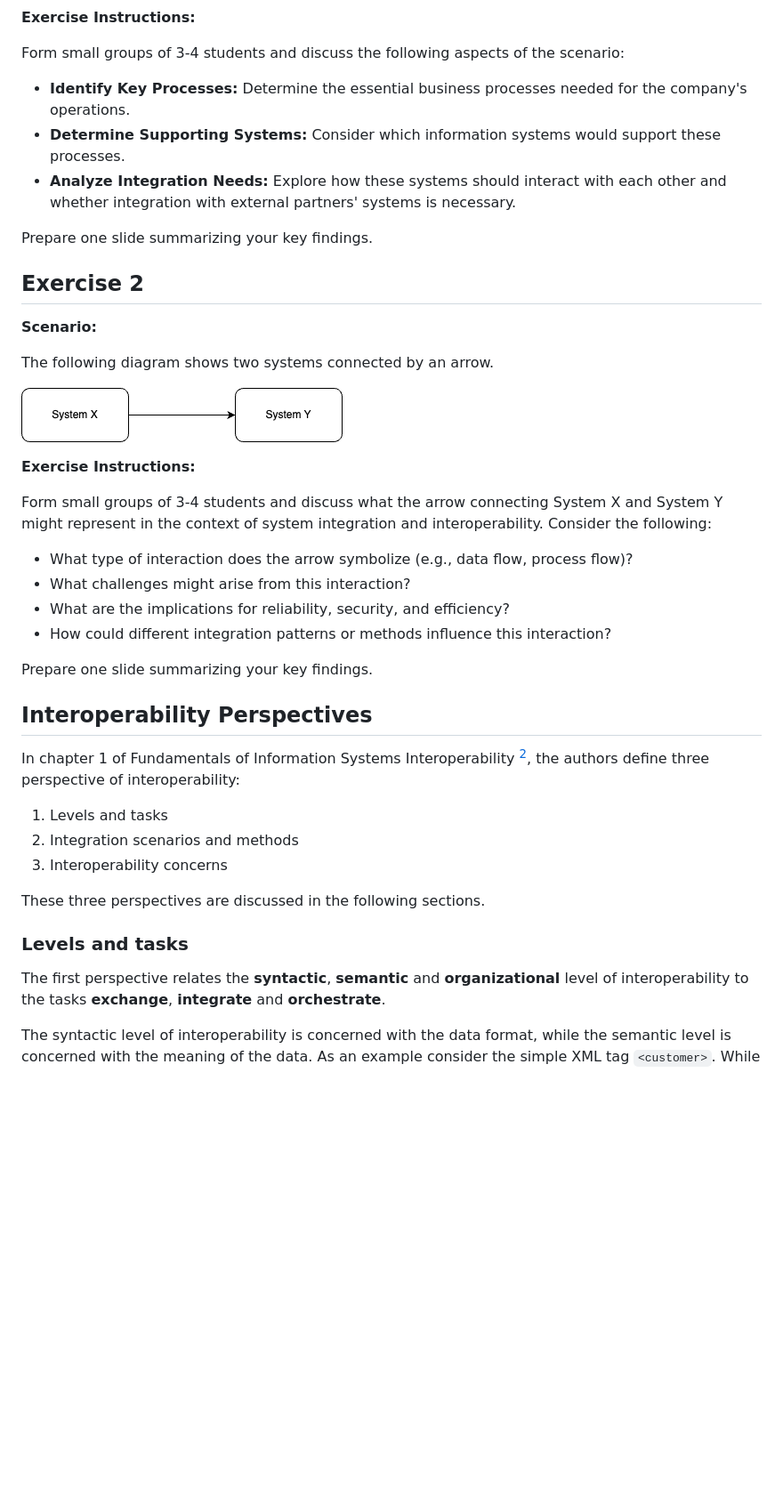
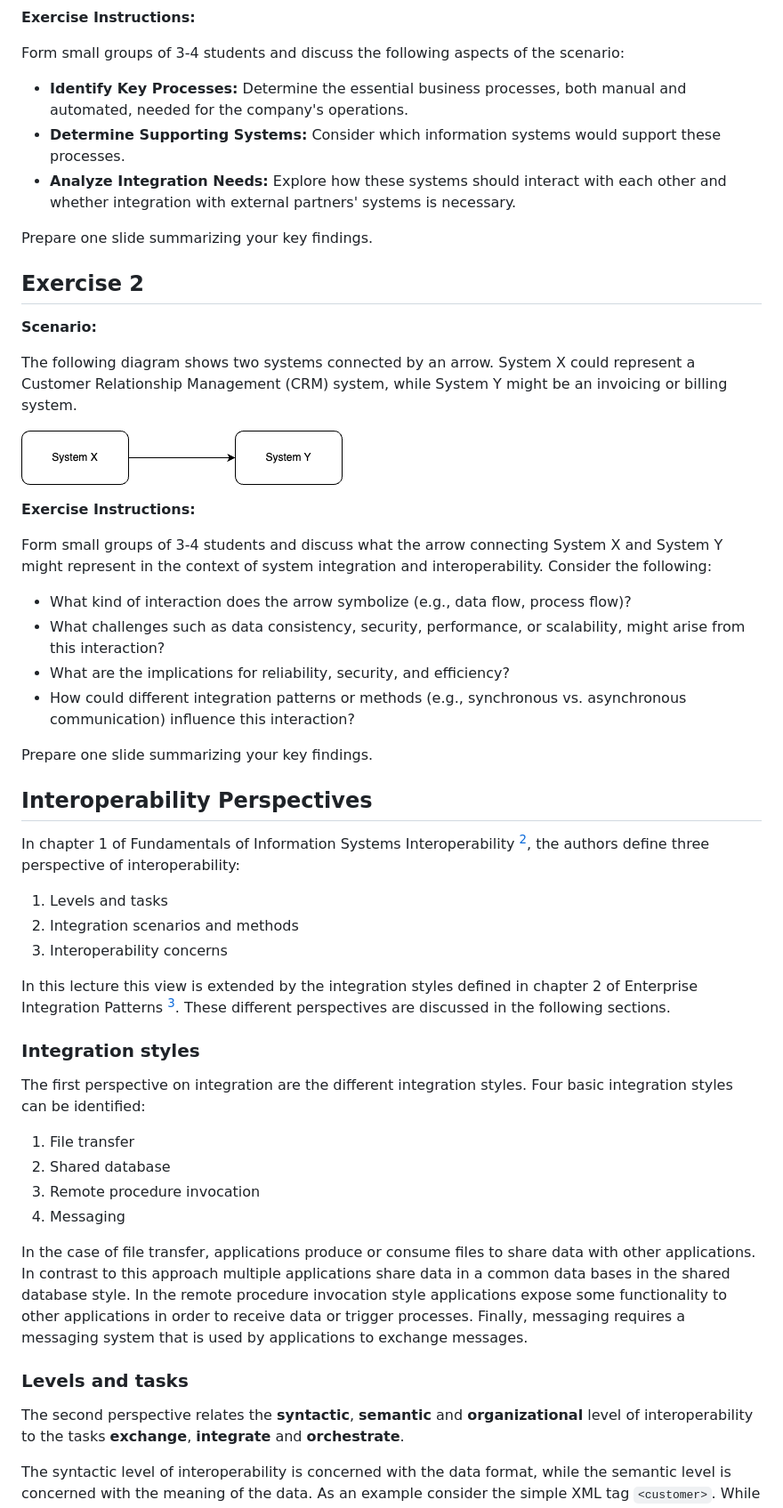
Before and after one commit to ceedee666/systems-integration, a Markdown page: lectures/motivation.md, the part around the change printed below. Shown: that part at 89% size. Rendered like a GitHub page; blank space fills up the shorter version.

```diff
--- a/lectures/motivation.md
+++ b/lectures/motivation.md
@@ -27,12 +27,13 @@ center. [^1]
 Form small groups of 3-4 students and discuss the following aspects of the
 scenario:
 
-- **Identify Key Processes:** Determine the essential business processes needed
-  for the company's operations.
+- **Identify Key Processes:** Determine the essential business processes, both
+  manual and automated, needed for the company's operations.
 - **Determine Supporting Systems:** Consider which information systems would
   support these processes.
 - **Analyze Integration Needs:** Explore how these systems should interact with
-  each other and whether integration with external partners' systems is necessary.
+  each other and whether integration with external partners' systems is
+  necessary.
 
 Prepare one slide summarizing your key findings.
 
@@ -40,7 +41,9 @@ Prepare one slide summarizing your key findings.
 
 **Scenario:**
 
-The following diagram shows two systems connected by an arrow.
+The following diagram shows two systems connected by an arrow. System X could
+represent a Customer Relationship Management (CRM) system, while System Y might
+be an invoicing or billing system.
 
 ![Abstract integration
 scenario](imgs/01-motivation-abstract-scenario.drawio.png)
@@ -51,12 +54,13 @@ Form small groups of 3-4 students and discuss what the arrow connecting System
 X and System Y might represent in the context of system integration and
 interoperability. Consider the following:
 
-- What type of interaction does the arrow symbolize (e.g., data flow, process
+- What kind of interaction does the arrow symbolize (e.g., data flow, process
   flow)?
-- What challenges might arise from this interaction?
+- What challenges such as data consistency, security, performance, or
+  scalability, might arise from this interaction?
 - What are the implications for reliability, security, and efficiency?
-- How could different integration patterns or methods influence this
-  interaction?
+- How could different integration patterns or methods (e.g., synchronous vs.
+  asynchronous communication) influence this interaction?
 
 Prepare one slide summarizing your key findings.
 
@@ -69,11 +73,31 @@ authors define three perspective of interoperability:
 1. Integration scenarios and methods
 1. Interoperability concerns
 
-These three perspectives are discussed in the following sections.
+In this lecture this view is extended by the integration styles
+defined in chapter 2 of Enterprise Integration Patterns [^3].
+These different perspectives are discussed in the following sections.
+
+### Integration styles
+
+The first perspective on integration are the different integration styles.
+Four basic integration styles can be identified:
+
+1. File transfer
+1. Shared database
+1. Remote procedure invocation
+1. Messaging
+
+In the case of file transfer, applications produce or consume files to share
+data with other applications. In contrast to this approach multiple
+applications share data in a common data bases in the shared database style. In
+the remote procedure invocation style applications expose some functionality to
+other applications in order to receive data or trigger processes. Finally,
+messaging requires a messaging system that is used by applications to exchange
+messages.
 
 ### Levels and tasks
 
-The first perspective relates the **syntactic**, **semantic** and
+The second perspective relates the **syntactic**, **semantic** and
 **organizational** level of interoperability to the tasks **exchange**,
 **integrate** and **orchestrate**.
 
```
Also changed, not shown: other parts of lectures/motivation.md (+50 -5 lines).
